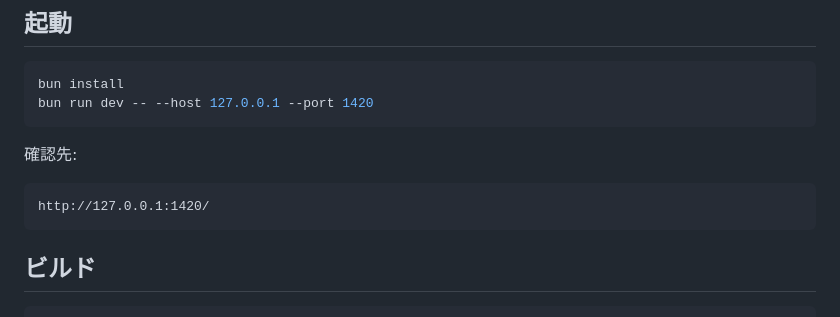
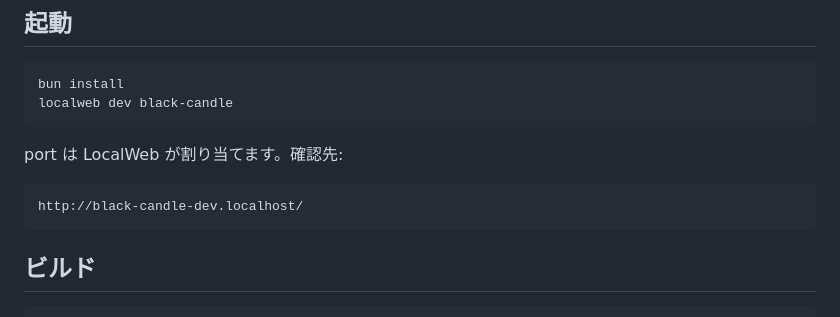
Before and after one commit to sakataka/black-candle-roguelike, a Markdown page: README.md, the part around the change. GitHub-like rendering.

Commit message:
Point dev instructions at localweb dev instead of port 1420
Co-Authored-By: Claude Opus 5.5 <noreply@anthropic.com>

````diff
--- a/README.md
+++ b/README.md
@@ -53,13 +53,13 @@ TypeScript + Vite + PixiJS で作っている自律遠征ローグライクで
 
 ```sh
 bun install
-bun run dev -- --host 127.0.0.1 --port 1420
+localweb dev black-candle
 ```
 
-確認先:
+port は LocalWeb が割り当てます。確認先:
 
 ```text
-http://127.0.0.1:1420/
+http://black-candle-dev.localhost/
 ```
 
 ## ビルド
````
Also changed, not shown: AGENTS.md (+1 -1 lines).
